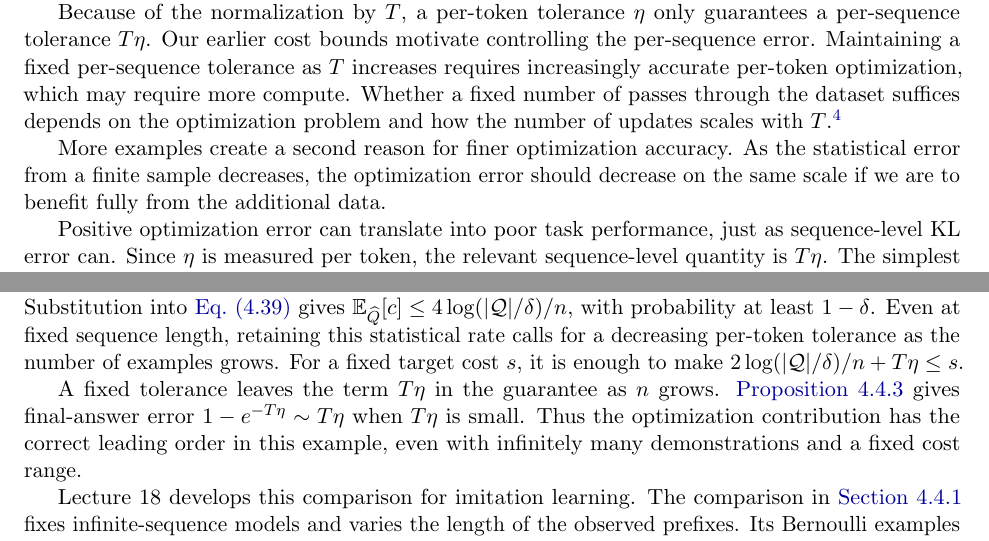
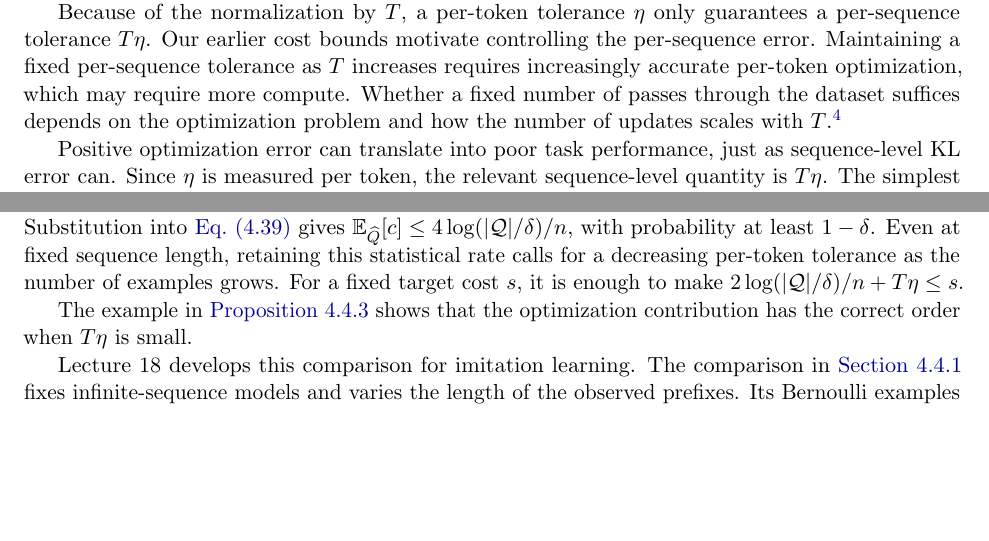
Before and after one commit to mathforai26/mathforai26.github.io, a LaTeX document (documents/scribes/lecture04.tex): two parts of pages 16 and 18 of 60, joined at a grey line, cut so that both start at the same text, the shorter picture padded with empty space. Compiled offline with pdfLaTeX.

Commit message:
Remove repeated optimization discussion in Lecture 4

```diff
--- a/documents/scribes/lecture04.tex
+++ b/documents/scribes/lecture04.tex
@@ -9,7 +9,7 @@
 \usepackage{microtype}
 
 % Revision date: maintained by scripts/build_lecture_notes.py. Keep this command.
-\newcommand{\lecturerevised}{2026-09-14 12:59 UTC-06:00}
+\newcommand{\lecturerevised}{2026-09-14 14:48 UTC-06:00}
 \usepackage{eso-pic}
 \AddToShipoutPictureBG{%
   \AtPageLowerLeft{%
@@ -1428,11 +1428,6 @@ Lecture~10 returns to when local gradients ensure global convergence;
 see the \hyperref[note:optimization-accuracy]{bibliographical notes}
 for the assumptions and rate.}\label{en:optimization-compute}
 
-More examples create a second reason for finer optimization accuracy.
-As the statistical error from a finite sample decreases, the
-optimization error should decrease on the same scale if we are to
-benefit fully from the additional data.
-
 Positive optimization error can translate into poor task performance,
 just as sequence-level KL error can. Since \(\eta\) is measured per
 token, the relevant sequence-level quantity is \(T\eta\).
@@ -1531,12 +1527,8 @@ for a decreasing per-token tolerance as the number of examples grows.
 For a fixed target cost \(s\), it is enough to make
 \(2\log(|\mathcal Q|/\delta)/n+T\eta\le s\).
 
-A fixed tolerance leaves the term \(T\eta\) in the guarantee as
-\(n\) grows.
-\Cref{prop:endpoint-optimization} gives final-answer error
-\(1-e^{-T\eta}\sim T\eta\) when \(T\eta\) is small. Thus the
-optimization contribution has the correct leading order in this example,
-even with infinitely many demonstrations and a fixed cost range.
+The example in \cref{prop:endpoint-optimization} shows that the
+optimization contribution has the correct order when \(T\eta\) is small.
 
 Lecture~18 develops this comparison for imitation learning.
 The comparison in \cref{sec:parameter-sharing} fixes infinite-sequence
```
Also changed, not shown: documents/scribes/lecture04.pdf, documents/scribes/lecture04.tex (3 more changed lines), 1 other file.
